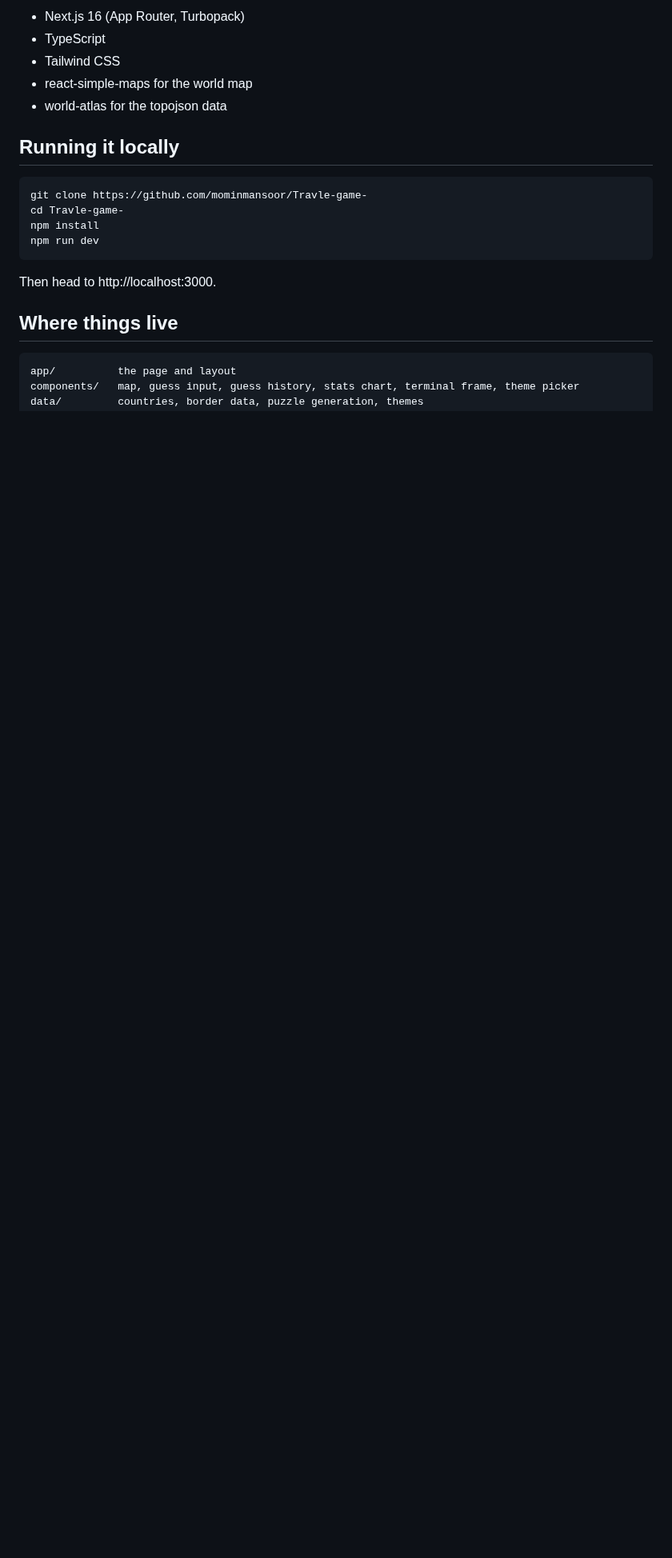
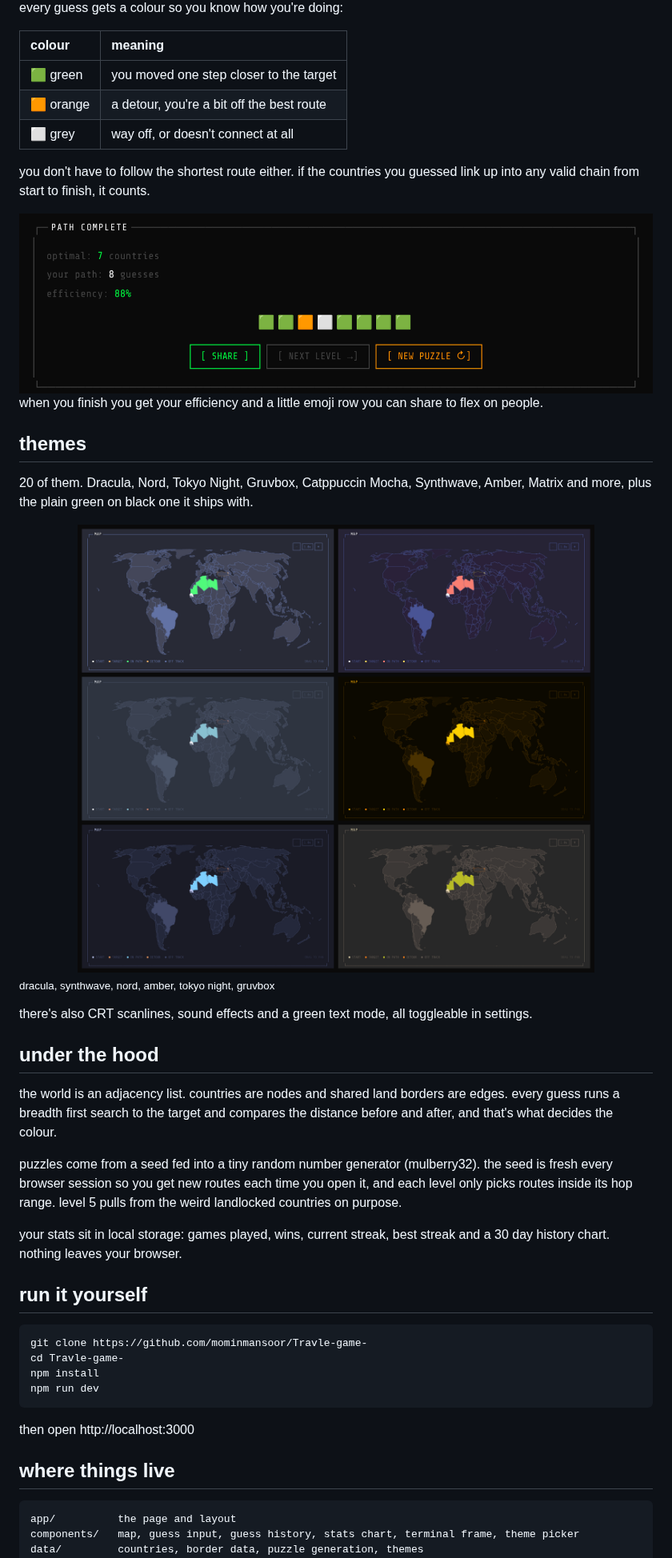
Before and after one commit to mominmansoor/Travle-game-, a Markdown page: README.md, the part around one of its changes. Shown at 80% size. GitHub-like rendering; pictures changed too: docs/solved.png (added), docs/themes.png (added); blank space fills up the shorter version.

````diff
--- a/README.md
+++ b/README.md
@@ -44,11 +44,37 @@ Your stats live in local storage: games played, wins, current streak, best strea
 
-- Next.js 16 (App Router, Turbopack)
-- TypeScript
-- Tailwind CSS
-- react-simple-maps for the world map
-- world-atlas for the topojson data
+every guess gets a colour so you know how you're doing:
 
-## Running it locally
+| colour | meaning |
+| :-- | :-- |
+| 🟩 green | you moved one step closer to the target |
+| 🟧 orange | a detour, you're a bit off the best route |
+| ⬜ grey | way off, or doesn't connect at all |
+
+you don't have to follow the shortest route either. if the countries you guessed link up into any valid chain from start to finish, it counts.
+
+<img src="docs/solved.png" alt="the path complete panel showing efficiency and a shareable result row" width="100%" />
+
+when you finish you get your efficiency and a little emoji row you can share to flex on people.
+
+## themes
+
+20 of them. Dracula, Nord, Tokyo Night, Gruvbox, Catppuccin Mocha, Synthwave, Amber, Matrix and more, plus the plain green on black one it ships with.
+
+<img src="docs/themes.png" alt="the same round in six themes: dracula, synthwave, nord, amber, tokyo night and gruvbox" width="100%" />
+
+<sub>dracula, synthwave, nord, amber, tokyo night, gruvbox</sub>
+
+there's also CRT scanlines, sound effects and a green text mode, all toggleable in settings.
+
+## under the hood
+
+the world is an adjacency list. countries are nodes and shared land borders are edges. every guess runs a breadth first search to the target and compares the distance before and after, and that's what decides the colour.
+
+puzzles come from a seed fed into a tiny random number generator (mulberry32). the seed is fresh every browser session so you get new routes each time you open it, and each level only picks routes inside its hop range. level 5 pulls from the weird landlocked countries on purpose.
+
+your stats sit in local storage: games played, wins, current streak, best streak and a 30 day history chart. nothing leaves your browser.
+
+## run it yourself
 
 ```bash
 git clone https://github.com/mominmansoor/Travle-game-
@@ -57,9 +83,9 @@ npm install
 npm run dev
 ```
 
-Then head to http://localhost:3000.
+then open http://localhost:3000
 
-## Where things live
+## where things live
 
 ```
 app/          the page and layout
````
Also changed, not shown: other parts of README.md (+32 -26 lines), docs/hero.png (added), docs/path-log.png (added).
